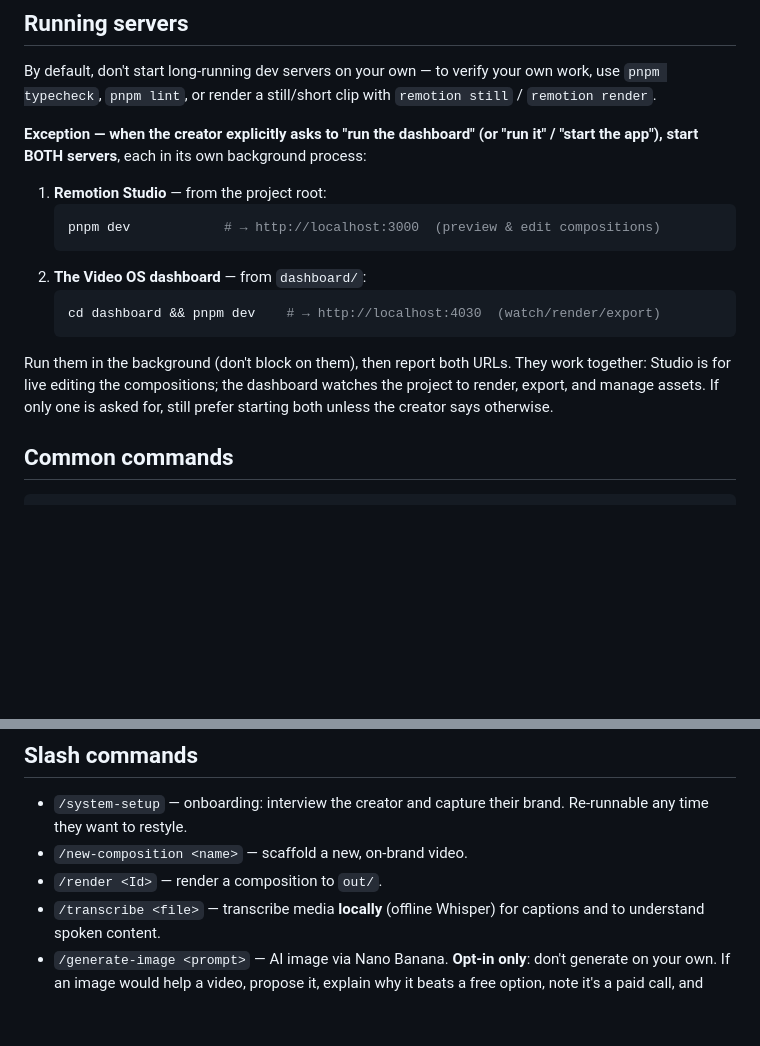
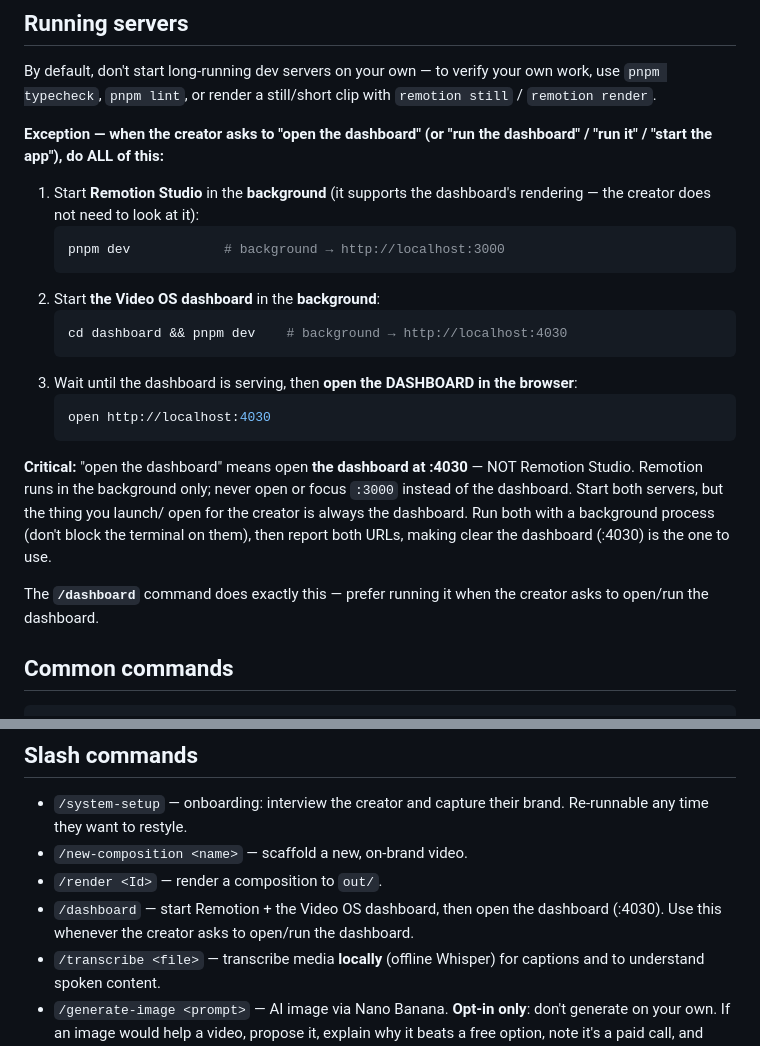
Before and after one commit to JamalMohafil/claude-video-os, a Markdown page: CLAUDE.md, 2 parts joined by grey strips. GitHub-like rendering; blank space fills up the shorter version.

````diff
--- a/CLAUDE.md
+++ b/CLAUDE.md
@@ -58,22 +58,32 @@ By default, don't start long-running dev servers on your own — to verify your
 own work, use `pnpm typecheck`, `pnpm lint`, or render a still/short clip with
 `remotion still` / `remotion render`.
 
-**Exception — when the creator explicitly asks to "run the dashboard" (or "run
-it" / "start the app"), start BOTH servers**, each in its own background process:
+**Exception — when the creator asks to "open the dashboard" (or "run the
+dashboard" / "run it" / "start the app"), do ALL of this:**
 
-1. **Remotion Studio** — from the project root:
+1. Start **Remotion Studio** in the **background** (it supports the dashboard's
+   rendering — the creator does not need to look at it):
    ```bash
-   pnpm dev            # → http://localhost:3000  (preview & edit compositions)
+   pnpm dev            # background → http://localhost:3000
    ```
-2. **The Video OS dashboard** — from `dashboard/`:
+2. Start **the Video OS dashboard** in the **background**:
    ```bash
-   cd dashboard && pnpm dev    # → http://localhost:4030  (watch/render/export)
+   cd dashboard && pnpm dev    # background → http://localhost:4030
+   ```
+3. Wait until the dashboard is serving, then **open the DASHBOARD in the browser**:
+   ```bash
+   open http://localhost:4030
    ```
 
-Run them in the background (don't block on them), then report both URLs. They
-work together: Studio is for live editing the compositions; the dashboard watches
-the project to render, export, and manage assets. If only one is asked for, still
-prefer starting both unless the creator says otherwise.
+**Critical:** "open the dashboard" means open **the dashboard at :4030** — NOT
+Remotion Studio. Remotion runs in the background only; never open or focus
+`:3000` instead of the dashboard. Start both servers, but the thing you launch/
+open for the creator is always the dashboard. Run both with a background process
+(don't block the terminal on them), then report both URLs, making clear the
+dashboard (:4030) is the one to use.
+
+The **`/dashboard`** command does exactly this — prefer running it when the
+creator asks to open/run the dashboard.
 
 ## Common commands
 
@@ -90,6 +100,8 @@ pnpm exec remotion render <Id> out/<Id>.mp4   # full render
   Re-runnable any time they want to restyle.
 - `/new-composition <name>` — scaffold a new, on-brand video.
 - `/render <Id>` — render a composition to `out/`.
+- `/dashboard` — start Remotion + the Video OS dashboard, then open the
+  dashboard (:4030). Use this whenever the creator asks to open/run the dashboard.
 - `/transcribe <file>` — transcribe media **locally** (offline Whisper) for
   captions and to understand spoken content.
 - `/generate-image <prompt>` — AI image via Nano Banana. **Opt-in only**: don't
````
Also changed, not shown: .claude/commands/dashboard.md (added, +42 -0 lines).
